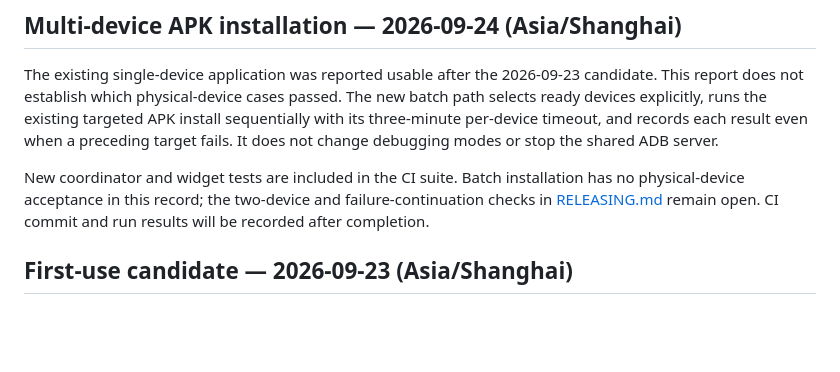
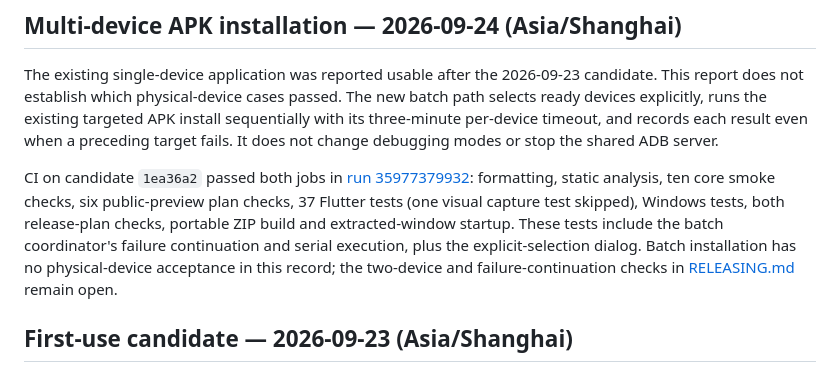
Before and after one commit to TolkmisLK/adb-device-desk, a Markdown page: docs/VALIDATION.md, the part around the change. GitHub-like rendering; blank space fills up the shorter version.

Commit message:
记录批量安装候选版 CI 验证结果

```diff
--- a/docs/VALIDATION.md
+++ b/docs/VALIDATION.md
@@ -4,7 +4,7 @@
 
 The existing single-device application was reported usable after the 2026-09-23 candidate. This report does not establish which physical-device cases passed. The new batch path selects ready devices explicitly, runs the existing targeted APK install sequentially with its three-minute per-device timeout, and records each result even when a preceding target fails. It does not change debugging modes or stop the shared ADB server.
 
-New coordinator and widget tests are included in the CI suite. Batch installation has no physical-device acceptance in this record; the two-device and failure-continuation checks in [RELEASING.md](RELEASING.md) remain open. CI commit and run results will be recorded after completion.
+CI on candidate `1ea36a2` passed both jobs in [run 35977379932](https://github.com/TolkmisLK/adb-device-desk/actions/runs/35977379932): formatting, static analysis, ten core smoke checks, six public-preview plan checks, 37 Flutter tests (one visual capture test skipped), Windows tests, both release-plan checks, portable ZIP build and extracted-window startup. These tests include the batch coordinator's failure continuation and serial execution, plus the explicit-selection dialog. Batch installation has no physical-device acceptance in this record; the two-device and failure-continuation checks in [RELEASING.md](RELEASING.md) remain open.
 
 ## First-use candidate — 2026-09-23 (Asia/Shanghai)
 
```
